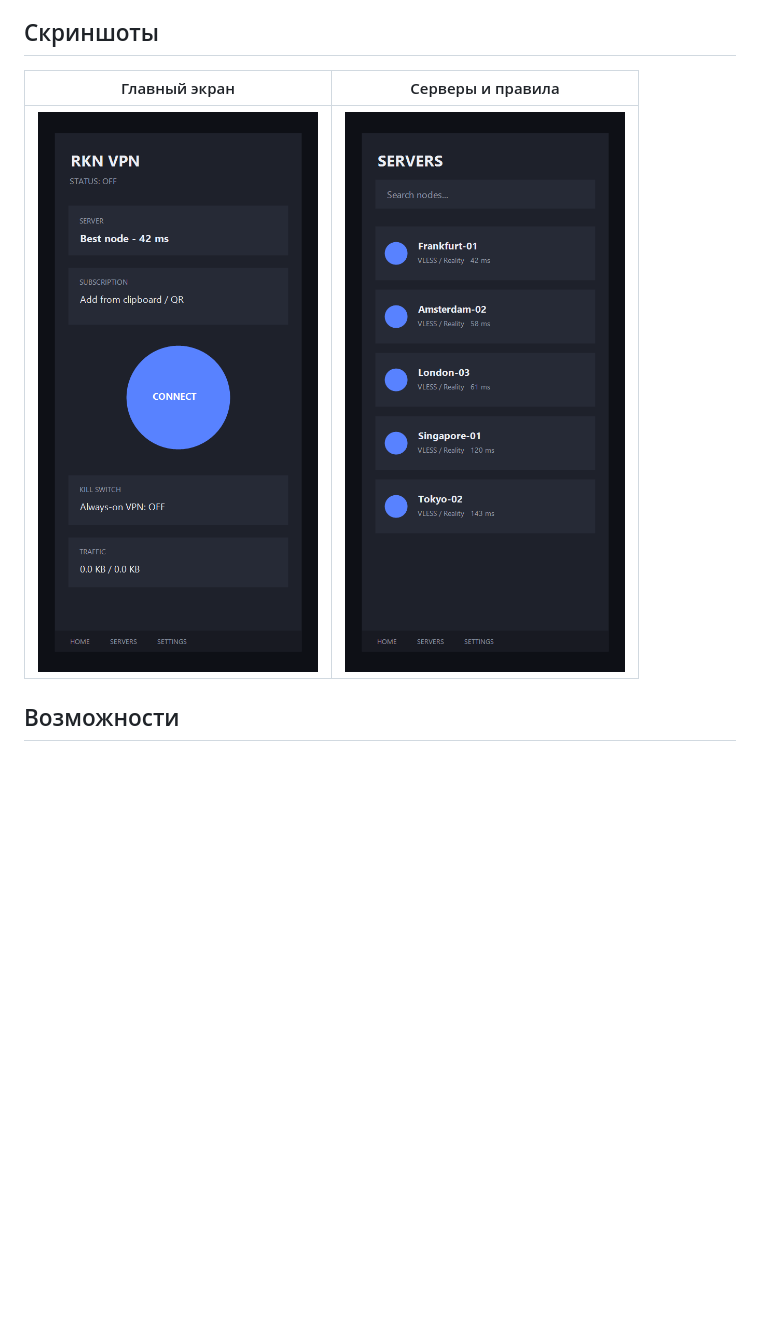
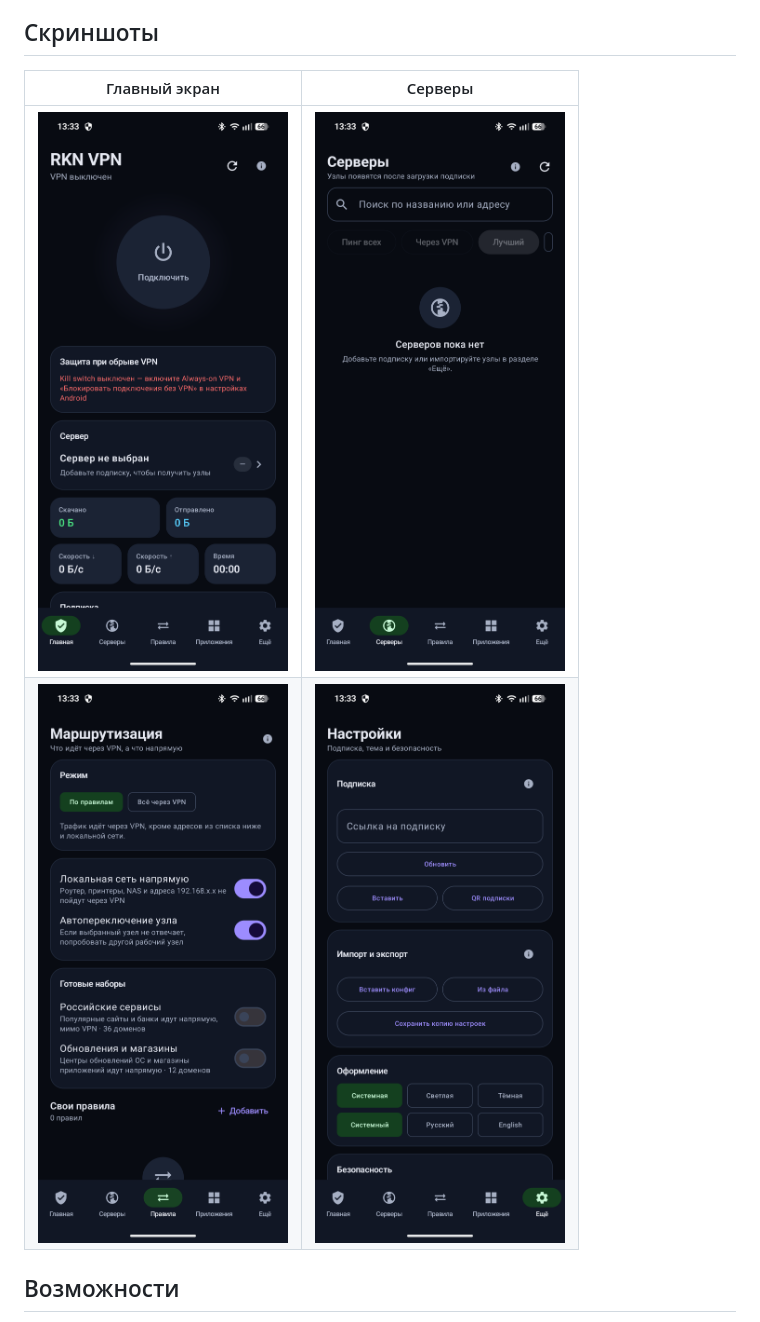
Before and after one commit to leo0797/RKN-VPN, a Markdown page: README.md, the part around the change. Drawn GitHub-style; pictures changed too: art/screens/home.png, art/screens/more.png (added), art/screens/rules.png (added); blank space fills up the shorter version.

Commit message:
Prepare v1.0.24: readable APK names, dismissible kill switch card, fresh screenshots

```diff
--- a/README.md
+++ b/README.md
@@ -10,9 +10,10 @@ Remnawave и 3x-ui, статистика, маршрутизация и плит
 
 ## Скриншоты
 
-| Главный экран | Серверы и правила |
+| Главный экран | Серверы |
 |---|---|
 | ![Главный экран](art/screens/home.png) | ![Список серверов](art/screens/servers.png) |
+| ![Правила](art/screens/rules.png) | ![Ещё](art/screens/more.png) |
 
 ## Возможности
 
```
Also changed, not shown: CHANGELOG_LATEST.md (+8 -8 lines), README_EN.md (+2 -1 lines), 11 other files.
